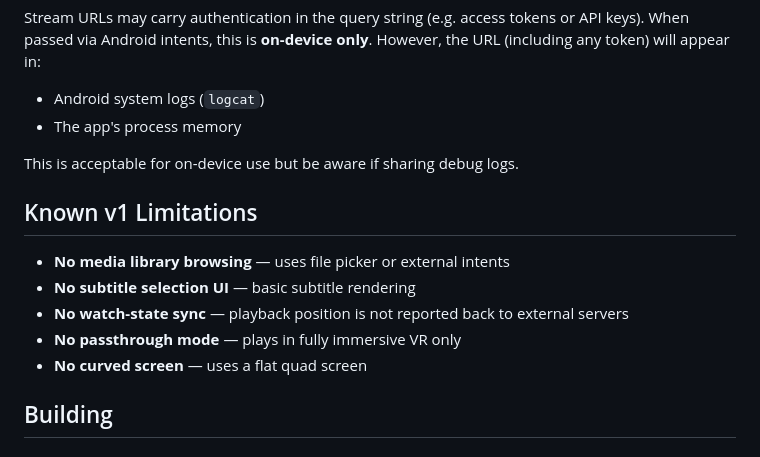
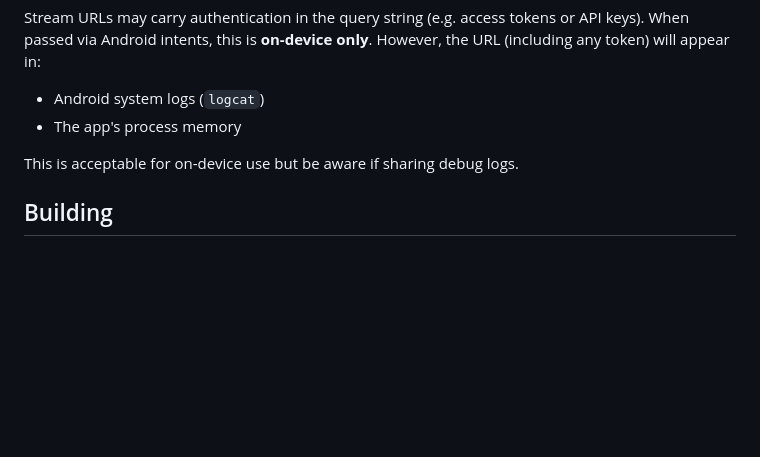
Before and after one commit to jmez11/deadeasy-player, a Markdown page: README.md, the part around the change. Drawn GitHub-style; blank space fills up the shorter version.

Commit message:
Update README: remove outdated v1 limitations

```diff
--- a/README.md
+++ b/README.md
@@ -89,14 +89,6 @@ Stream URLs may carry authentication in the query string (e.g. access tokens or
 
 This is acceptable for on-device use but be aware if sharing debug logs.
 
-## Known v1 Limitations
-
-- **No media library browsing** — uses file picker or external intents
-- **No subtitle selection UI** — basic subtitle rendering
-- **No watch-state sync** — playback position is not reported back to external servers
-- **No passthrough mode** — plays in fully immersive VR only
-- **No curved screen** — uses a flat quad screen
-
 ## Building
 
 ### Prerequisites
```
